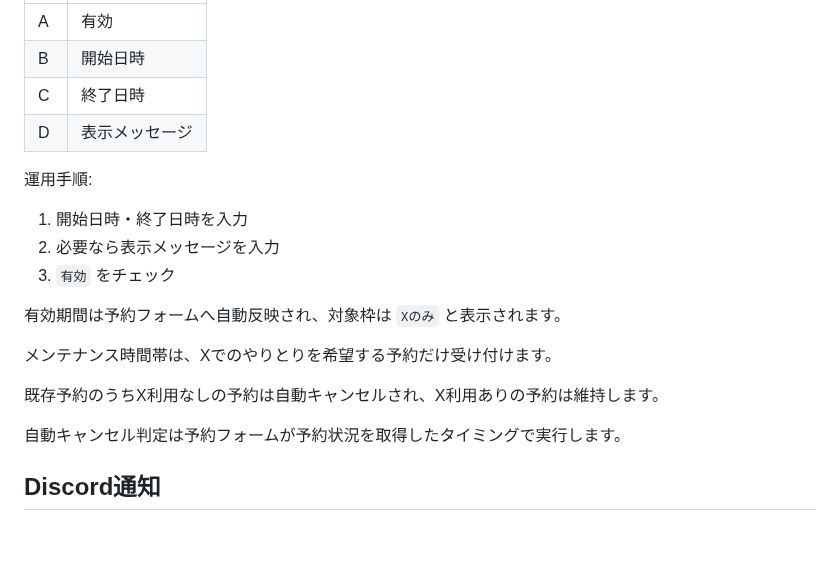
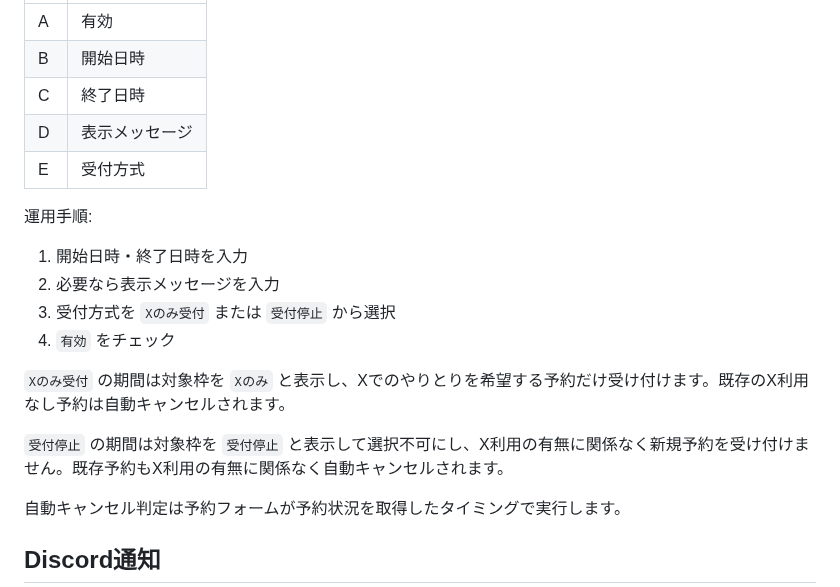
Before and after one commit to jogu6/gcal-booking, a Markdown page: README.md, the part around one of its changes. Drawn GitHub-style; blank space fills up the shorter version.

Commit message:
Document maintenance reception modes

```diff
--- a/README.md
+++ b/README.md
@@ -175,18 +175,18 @@ Google Sheets は、公開用と非公開用の2ファイル構成です。
 | B | 開始日時 |
 | C | 終了日時 |
 | D | 表示メッセージ |
+| E | 受付方式 |
 
 運用手順:
 
 1. 開始日時・終了日時を入力
 2. 必要なら表示メッセージを入力
-3. `有効` をチェック
+3. 受付方式を `Xのみ受付` または `受付停止` から選択
+4. `有効` をチェック
 
-有効期間は予約フォームへ自動反映され、対象枠は `Xのみ` と表示されます。
+`Xのみ受付` の期間は対象枠を `Xのみ` と表示し、Xでのやりとりを希望する予約だけ受け付けます。既存のX利用なし予約は自動キャンセルされます。
 
-メンテナンス時間帯は、Xでのやりとりを希望する予約だけ受け付けます。
-
-既存予約のうちX利用なしの予約は自動キャンセルされ、X利用ありの予約は維持します。
+`受付停止` の期間は対象枠を `受付停止` と表示して選択不可にし、X利用の有無に関係なく新規予約を受け付けません。既存予約もX利用の有無に関係なく自動キャンセルされます。
 
 自動キャンセル判定は予約フォームが予約状況を取得したタイミングで実行します。
 
```
Also changed, not shown: other parts of README.md (+1 -1 lines).
